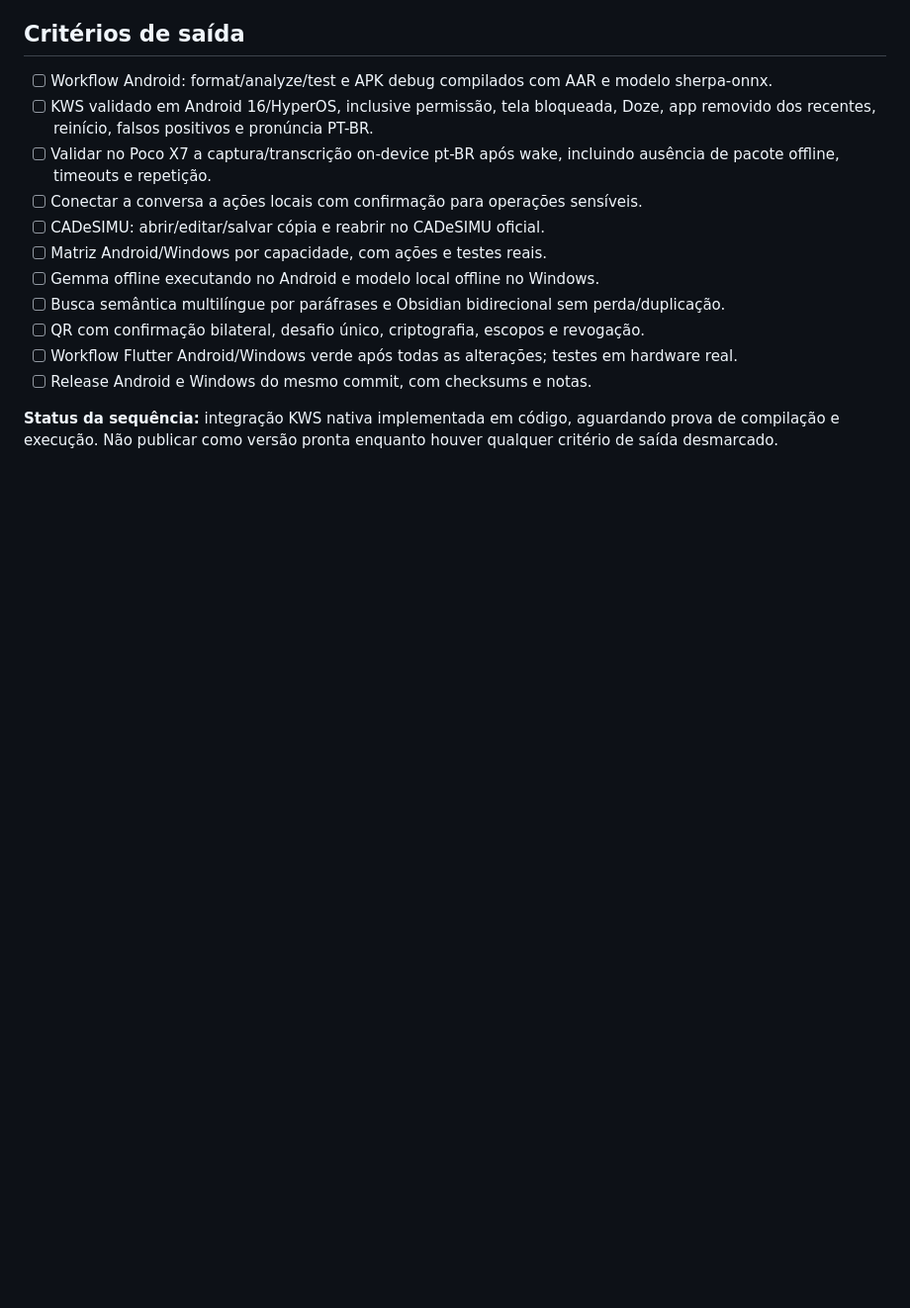
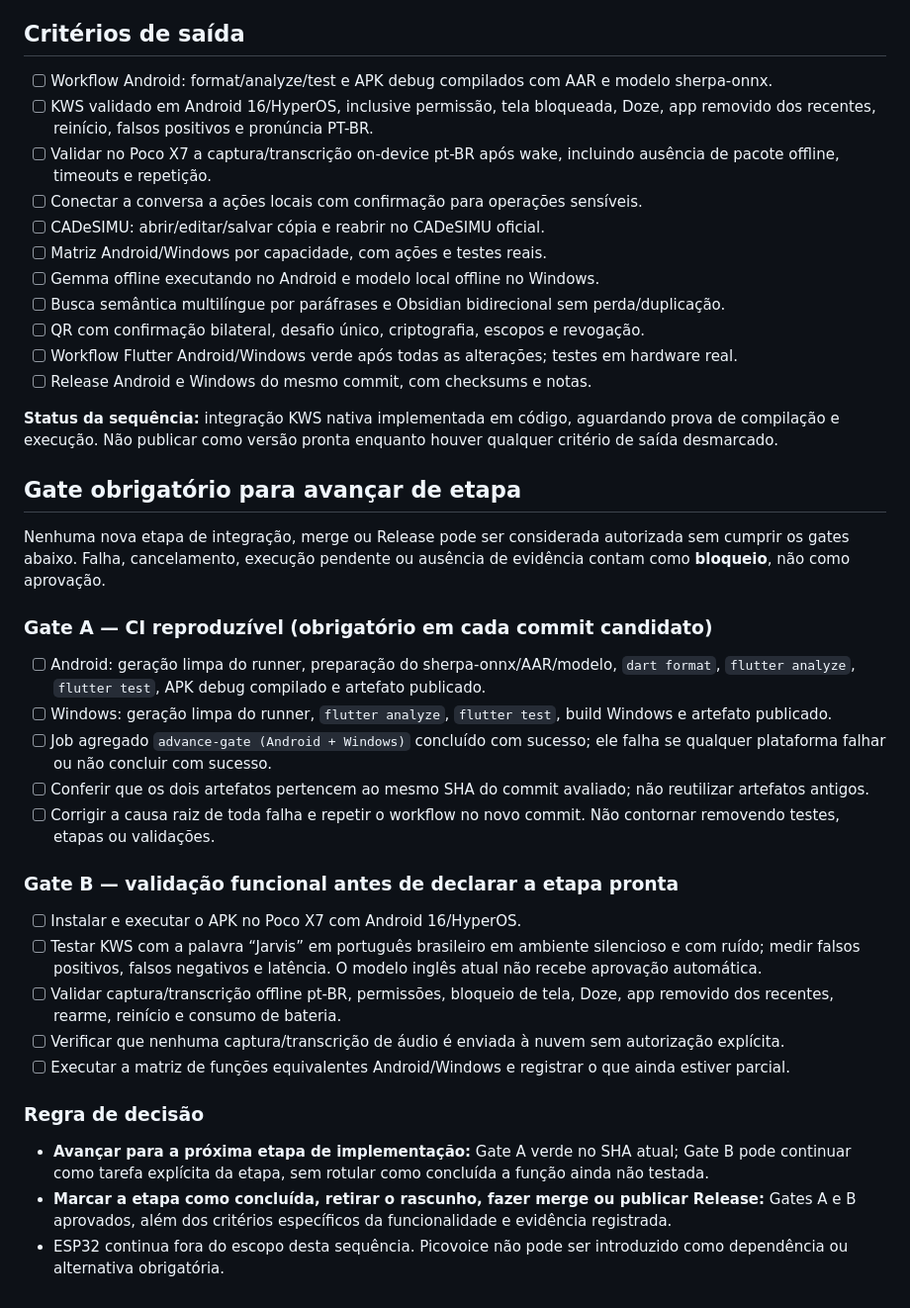
Before and after one commit to erossilva-byte/JARVIS-0.3.1, a Markdown page: docs/STATUS-IMPLEMENTACAO-1.47.md, the part around the change. Shown at 99% size. GitHub-like rendering; blank space fills up the shorter version.

Commit message:
docs: define mandatory advancement and release gates

```diff
--- a/docs/STATUS-IMPLEMENTACAO-1.47.md
+++ b/docs/STATUS-IMPLEMENTACAO-1.47.md
@@ -55,3 +55,27 @@ Este registro é atualizado por evidência de código e CI. Código preparado n
 - [ ] Release Android e Windows do mesmo commit, com checksums e notas.
 
 **Status da sequência:** integração KWS nativa implementada em código, aguardando prova de compilação e execução. Não publicar como versão pronta enquanto houver qualquer critério de saída desmarcado.
+
+
+## Gate obrigatório para avançar de etapa
+
+Nenhuma nova etapa de integração, merge ou Release pode ser considerada autorizada sem cumprir os gates abaixo. Falha, cancelamento, execução pendente ou ausência de evidência contam como **bloqueio**, não como aprovação.
+
+### Gate A — CI reproduzível (obrigatório em cada commit candidato)
+- [ ] Android: geração limpa do runner, preparação do sherpa-onnx/AAR/modelo, `dart format`, `flutter analyze`, `flutter test`, APK debug compilado e artefato publicado.
+- [ ] Windows: geração limpa do runner, `flutter analyze`, `flutter test`, build Windows e artefato publicado.
+- [ ] Job agregado `advance-gate (Android + Windows)` concluído com sucesso; ele falha se qualquer plataforma falhar ou não concluir com sucesso.
+- [ ] Conferir que os dois artefatos pertencem ao mesmo SHA do commit avaliado; não reutilizar artefatos antigos.
+- [ ] Corrigir a causa raiz de toda falha e repetir o workflow no novo commit. Não contornar removendo testes, etapas ou validações.
+
+### Gate B — validação funcional antes de declarar a etapa pronta
+- [ ] Instalar e executar o APK no Poco X7 com Android 16/HyperOS.
+- [ ] Testar KWS com a palavra “Jarvis” em português brasileiro em ambiente silencioso e com ruído; medir falsos positivos, falsos negativos e latência. O modelo inglês atual não recebe aprovação automática.
+- [ ] Validar captura/transcrição offline pt-BR, permissões, bloqueio de tela, Doze, app removido dos recentes, rearme, reinício e consumo de bateria.
+- [ ] Verificar que nenhuma captura/transcrição de áudio é enviada à nuvem sem autorização explícita.
+- [ ] Executar a matriz de funções equivalentes Android/Windows e registrar o que ainda estiver parcial.
+
+### Regra de decisão
+- **Avançar para a próxima etapa de implementação:** Gate A verde no SHA atual; Gate B pode continuar como tarefa explícita da etapa, sem rotular como concluída a função ainda não testada.
+- **Marcar a etapa como concluída, retirar o rascunho, fazer merge ou publicar Release:** Gates A e B aprovados, além dos critérios específicos da funcionalidade e evidência registrada.
+- ESP32 continua fora do escopo desta sequência. Picovoice não pode ser introduzido como dependência ou alternativa obrigatória.
```
